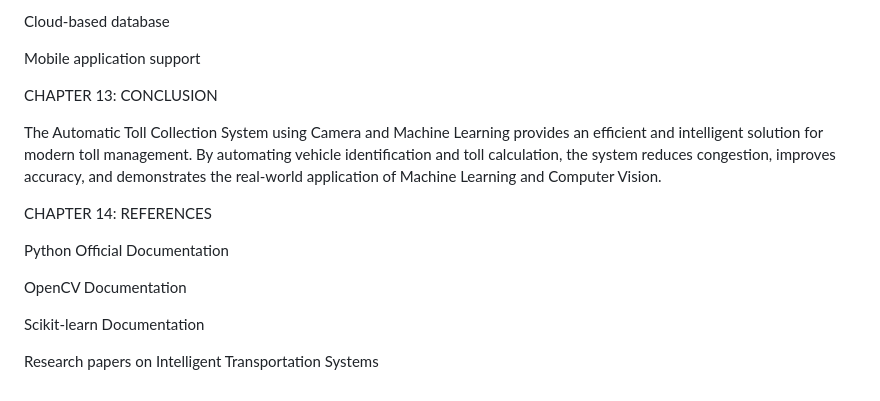
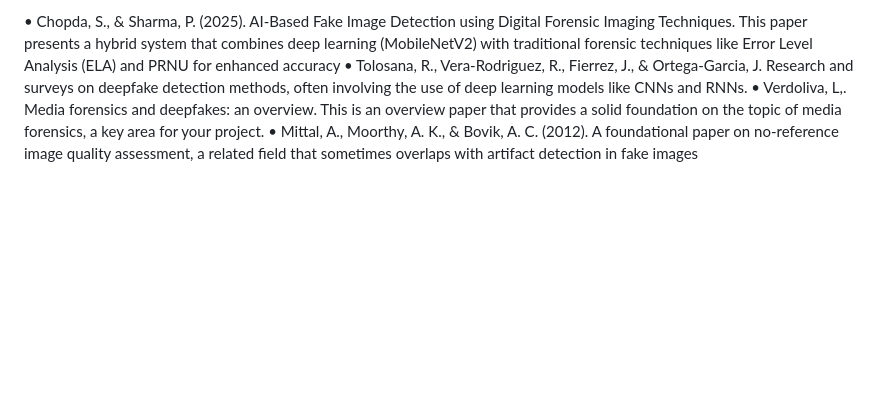
Before and after one commit to prostudentme-lang/FAKE-IMAGE-IDENTIFICATION-USING-COMPUTER-VISION, a Markdown page: README.md, the part around one of its changes. GitHub-like rendering; blank space fills up the shorter version.

```diff
--- a/README.md
+++ b/README.md
@@ -186,17 +70,4 @@ Deep learning-based ANPR
-Cloud-based database
-
-Mobile application support
-
-CHAPTER 13: CONCLUSION
-
-The Automatic Toll Collection System using Camera and Machine Learning provides an efficient and intelligent solution for modern toll management. By automating vehicle identification and toll calculation, the system reduces congestion, improves accuracy, and demonstrates the real-world application of Machine Learning and Computer Vision.
-
-CHAPTER 14: REFERENCES
-
-Python Official Documentation
-
-OpenCV Documentation
-
-Scikit-learn Documentation
-
-Research papers on Intelligent Transportation Systems
+•	Chopda, S., & Sharma, P. (2025). AI-Based Fake Image Detection using Digital Forensic Imaging Techniques. This paper presents a hybrid system that combines deep learning (MobileNetV2) with traditional forensic techniques like Error Level Analysis (ELA) and PRNU for enhanced accuracy
+•	Tolosana, R., Vera-Rodriguez, R., Fierrez, J., & Ortega-Garcia, J. Research and surveys on deepfake detection methods, often involving the use of deep learning models like CNNs and RNNs.
+•	Verdoliva, L,. Media forensics and deepfakes: an overview. This is an overview paper that provides a solid foundation on the topic of media forensics, a key area for your project.
+•	Mittal, A., Moorthy, A. K., & Bovik, A. C. (2012). A foundational paper on no-reference image quality assessment, a related field that sometimes overlaps with artifact detection in fake images
```
Also changed, not shown: other parts of README.md (+47 -163 lines).
